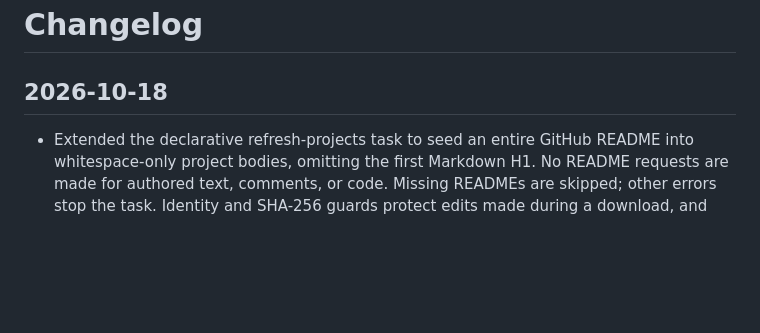
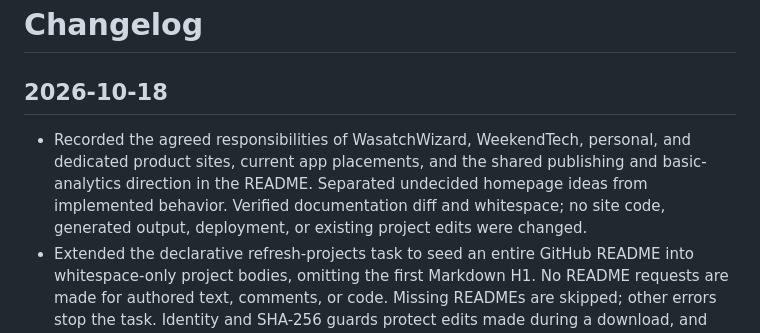
Before and after one commit to wasatchwizard/wasatchwizard.github.io, a Markdown page: CHANGELOG.md, the part around the change. GitHub-like rendering; blank space fills up the shorter version.

Commit message:
Document site roles and website planning decisions

```diff
--- a/CHANGELOG.md
+++ b/CHANGELOG.md
@@ -2,6 +2,11 @@
 
 ## 2026-10-18
 
+- Recorded the agreed responsibilities of WasatchWizard, WeekendTech, personal,
+  and dedicated product sites, current app placements, and the shared publishing
+  and basic-analytics direction in the README. Separated undecided homepage ideas
+  from implemented behavior. Verified documentation diff and whitespace; no site
+  code, generated output, deployment, or existing project edits were changed.
 - Extended the declarative refresh-projects task to seed an entire GitHub README
   into whitespace-only project bodies, omitting the first Markdown H1. No README
   requests are made for authored text, comments, or code. Missing READMEs are
```
Also changed, not shown: README.md (+69 -0 lines).
